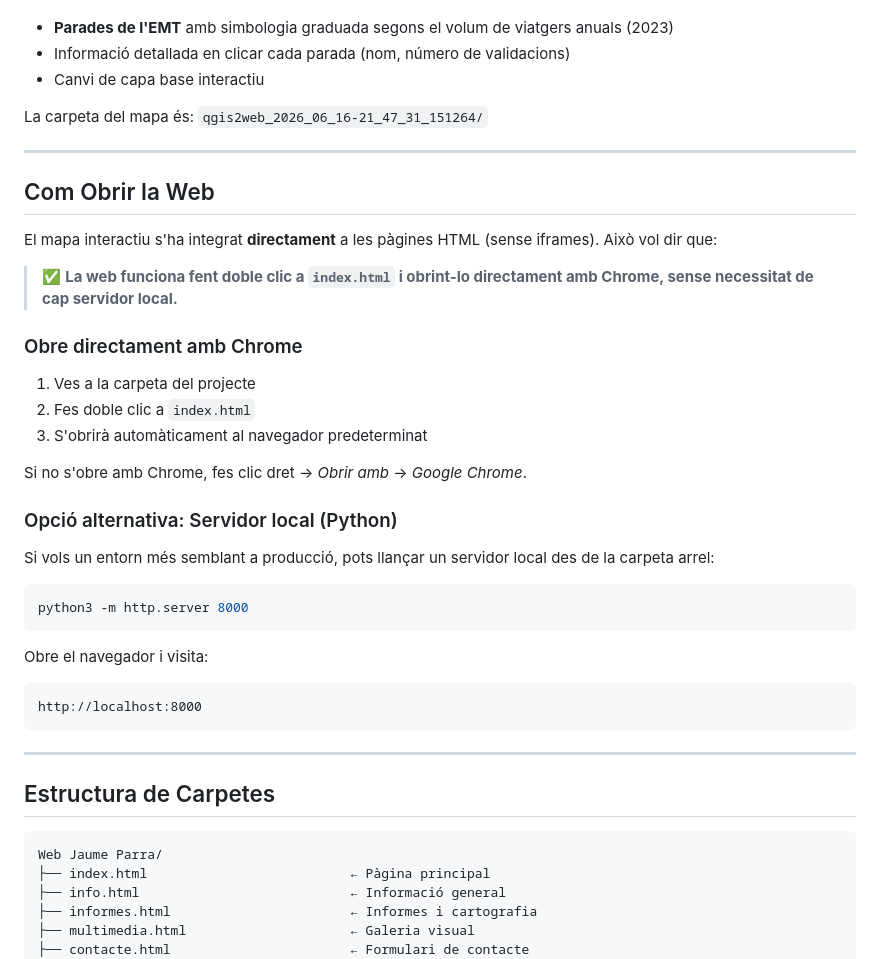
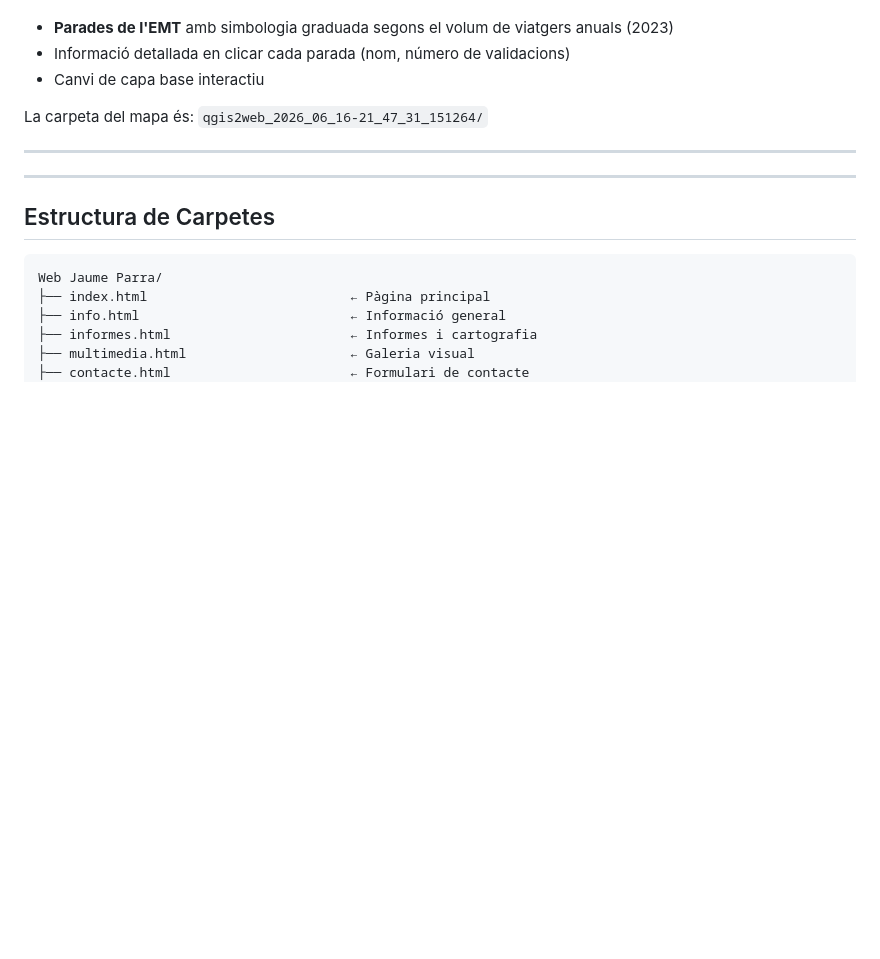
Before and after one commit to jaumeparra/com-ens-movem-per-tarragona-jaumeparra, a Markdown page: README.md, the part around the change. Rendered like a GitHub page; blank space fills up the shorter version.

````diff
--- a/README.md
+++ b/README.md
@@ -48,33 +48,6 @@ La carpeta del mapa és: `qgis2web_2026_06_16-21_47_31_151264/`
 
 ---
 
-## Com Obrir la Web
-
-El mapa interactiu s'ha integrat **directament** a les pàgines HTML (sense iframes). Això vol dir que:
-
-> ✅ **La web funciona fent doble clic a `index.html` i obrint-lo directament amb Chrome, sense necessitat de cap servidor local.**
-
-### Obre directament amb Chrome
-
-1. Ves a la carpeta del projecte
-2. Fes doble clic a `index.html`
-3. S'obrirà automàticament al navegador predeterminat
-
-Si no s'obre amb Chrome, fes clic dret → *Obrir amb* → *Google Chrome*.
-
-### Opció alternativa: Servidor local (Python)
-
-Si vols un entorn més semblant a producció, pots llançar un servidor local des de la carpeta arrel:
-
-```bash
-python3 -m http.server 8000
-```
-
-Obre el navegador i visita:
-```
-http://localhost:8000
-```
-
 ---
 
 ## Estructura de Carpetes
````
